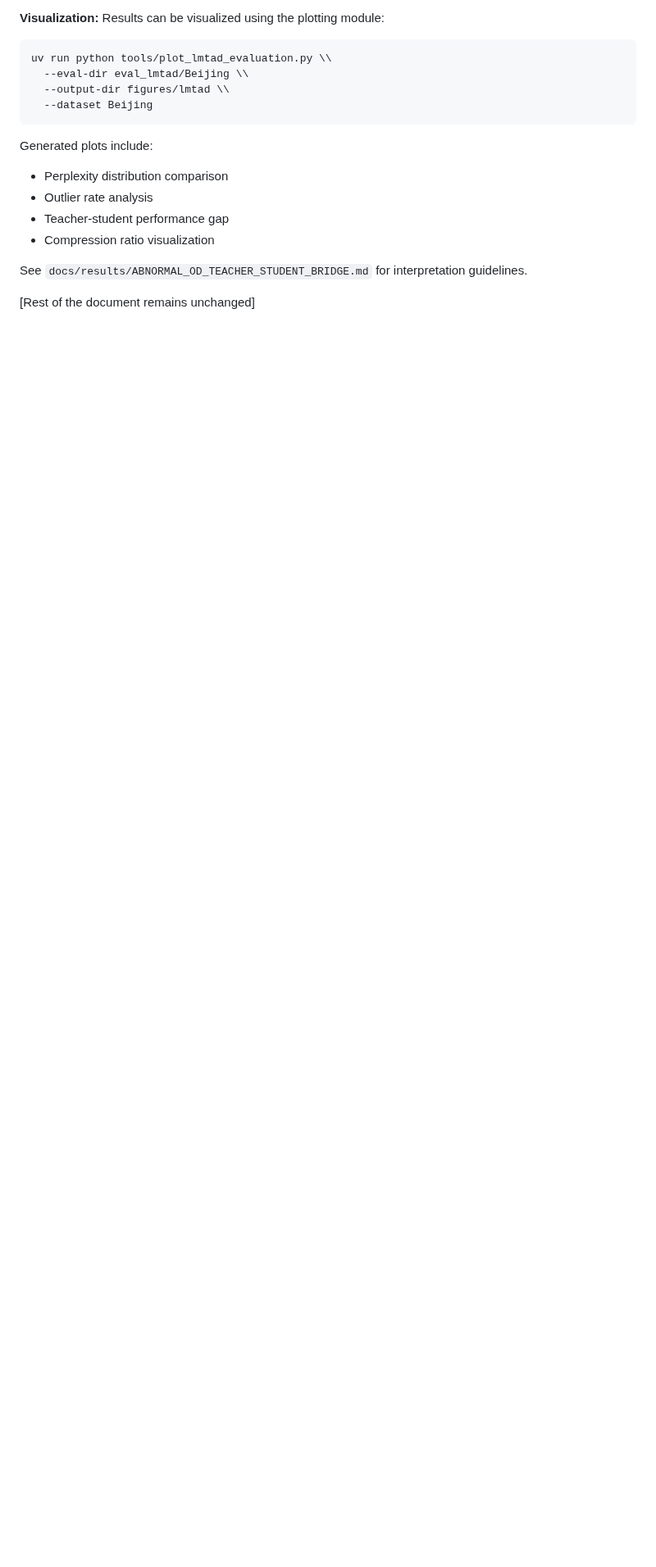
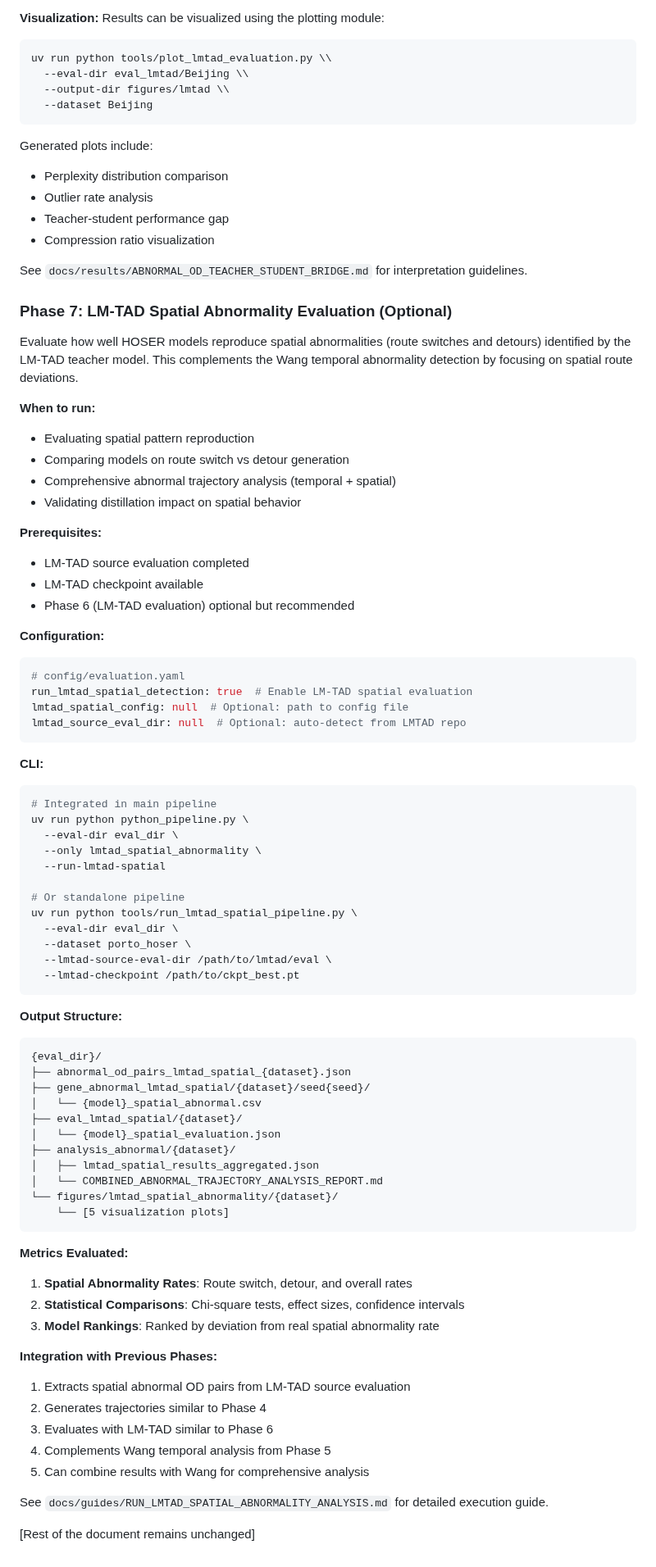
Before and after one commit to matercomus/HOSER, a Markdown page: docs/ABNORMAL_OD_WORKFLOW_GUIDE.md, the part around the change. Shown at 82% size. Rendered like a GitHub page; blank space fills up the shorter version.

Commit message:
📝 docs: add Phase 7 (LM-TAD spatial abnormality) to workflow guide

````diff
--- a/docs/ABNORMAL_OD_WORKFLOW_GUIDE.md
+++ b/docs/ABNORMAL_OD_WORKFLOW_GUIDE.md
@@ -153,4 +153,72 @@ Generated plots include:
 
 See `docs/results/ABNORMAL_OD_TEACHER_STUDENT_BRIDGE.md` for interpretation guidelines.
 
+### Phase 7: LM-TAD Spatial Abnormality Evaluation (Optional)
+
+Evaluate how well HOSER models reproduce spatial abnormalities (route switches and detours) identified by the LM-TAD teacher model. This complements the Wang temporal abnormality detection by focusing on spatial route deviations.
+
+**When to run:**
+- Evaluating spatial pattern reproduction
+- Comparing models on route switch vs detour generation
+- Comprehensive abnormal trajectory analysis (temporal + spatial)
+- Validating distillation impact on spatial behavior
+
+**Prerequisites:**
+- LM-TAD source evaluation completed
+- LM-TAD checkpoint available
+- Phase 6 (LM-TAD evaluation) optional but recommended
+
+**Configuration:**
+```yaml
+# config/evaluation.yaml
+run_lmtad_spatial_detection: true  # Enable LM-TAD spatial evaluation
+lmtad_spatial_config: null  # Optional: path to config file
+lmtad_source_eval_dir: null  # Optional: auto-detect from LMTAD repo
+```
+
+**CLI:**
+```bash
+# Integrated in main pipeline
+uv run python python_pipeline.py \
+  --eval-dir eval_dir \
+  --only lmtad_spatial_abnormality \
+  --run-lmtad-spatial
+
+# Or standalone pipeline
+uv run python tools/run_lmtad_spatial_pipeline.py \
+  --eval-dir eval_dir \
+  --dataset porto_hoser \
+  --lmtad-source-eval-dir /path/to/lmtad/eval \
+  --lmtad-checkpoint /path/to/ckpt_best.pt
+```
+
+**Output Structure:**
+```
+{eval_dir}/
+├── abnormal_od_pairs_lmtad_spatial_{dataset}.json
+├── gene_abnormal_lmtad_spatial/{dataset}/seed{seed}/
+│   └── {model}_spatial_abnormal.csv
+├── eval_lmtad_spatial/{dataset}/
+│   └── {model}_spatial_evaluation.json
+├── analysis_abnormal/{dataset}/
+│   ├── lmtad_spatial_results_aggregated.json
+│   └── COMBINED_ABNORMAL_TRAJECTORY_ANALYSIS_REPORT.md
+└── figures/lmtad_spatial_abnormality/{dataset}/
+    └── [5 visualization plots]
+```
+
+**Metrics Evaluated:**
+1. **Spatial Abnormality Rates**: Route switch, detour, and overall rates
+2. **Statistical Comparisons**: Chi-square tests, effect sizes, confidence intervals
+3. **Model Rankings**: Ranked by deviation from real spatial abnormality rate
+
+**Integration with Previous Phases:**
+1. Extracts spatial abnormal OD pairs from LM-TAD source evaluation
+2. Generates trajectories similar to Phase 4
+3. Evaluates with LM-TAD similar to Phase 6
+4. Complements Wang temporal analysis from Phase 5
+5. Can combine results with Wang for comprehensive analysis
+
+See `docs/guides/RUN_LMTAD_SPATIAL_ABNORMALITY_ANALYSIS.md` for detailed execution guide.
+
 [Rest of the document remains unchanged]
````
